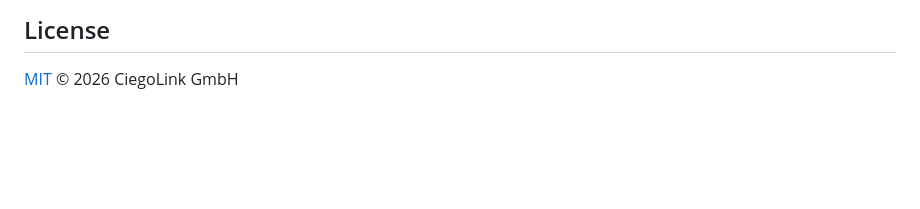
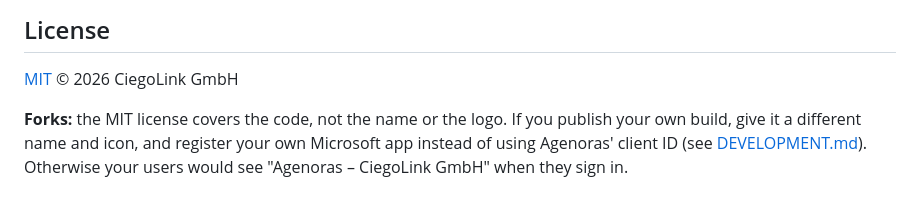
Before and after one commit to ciegolink/agenoras, a Markdown page: README.md, the part around the change. GitHub-like rendering; blank space fills up the shorter version.

Commit message:
Docs: forks use their own name, logo and Microsoft app

```diff
--- a/README.md
+++ b/README.md
@@ -270,3 +270,5 @@ The optional offline AI uses [Ministral 3 3B Instruct](https://huggingface.co/mi
 ## License
 
 [MIT](LICENSE) © 2026 CiegoLink GmbH
+
+**Forks:** the MIT license covers the code, not the name or the logo. If you publish your own build, give it a different name and icon, and register your own Microsoft app instead of using Agenoras' client ID (see [DEVELOPMENT.md](docs/DEVELOPMENT.md#oauth-microsoft-and-google)). Otherwise your users would see "Agenoras – CiegoLink GmbH" when they sign in.
```
Also changed, not shown: docs/DEVELOPMENT.md (+2 -0 lines).
